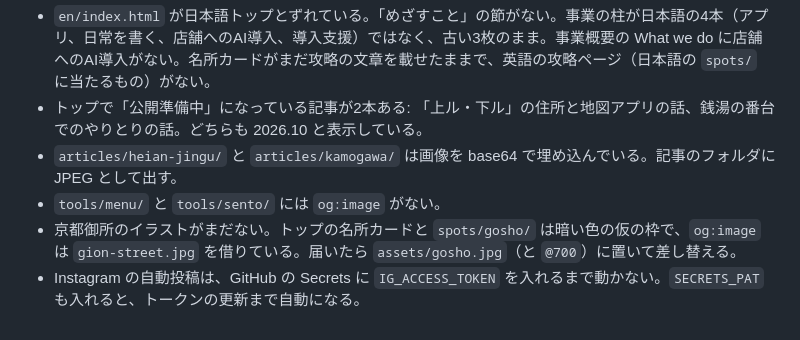
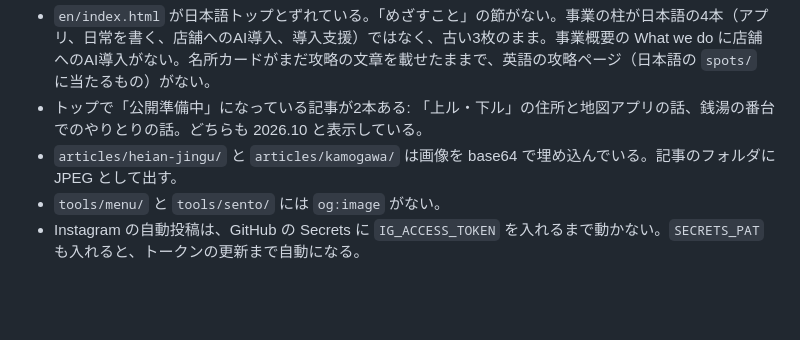
Before and after one commit to kyotolab/kyotolab.github.io, a Markdown page: CLAUDE.md, the part around the change. GitHub-like rendering; blank space fills up the shorter version.

Commit message:
Remove the 京都御所 illustration item from 未完了 in CLAUDE.md
Co-Authored-By: Claude Opus 5.5 <noreply@anthropic.com>
Claude-Session: https://claude.ai/code/session_01VuSxTMo9ZBGbXUhcb1pkjW

```diff
--- a/CLAUDE.md
+++ b/CLAUDE.md
@@ -82,5 +82,4 @@
 - トップで「公開準備中」になっている記事が2本ある: 「上ル・下ル」の住所と地図アプリの話、銭湯の番台でのやりとりの話。どちらも 2026.10 と表示している。
 - `articles/heian-jingu/` と `articles/kamogawa/` は画像を base64 で埋め込んでいる。記事のフォルダに JPEG として出す。
 - `tools/menu/` と `tools/sento/` には `og:image` がない。
-- 京都御所のイラストがまだない。トップの名所カードと `spots/gosho/` は暗い色の仮の枠で、`og:image` は `gion-street.jpg` を借りている。届いたら `assets/gosho.jpg`（と `@700`）に置いて差し替える。
 - Instagram の自動投稿は、GitHub の Secrets に `IG_ACCESS_TOKEN` を入れるまで動かない。`SECRETS_PAT` も入れると、トークンの更新まで自動になる。
```
